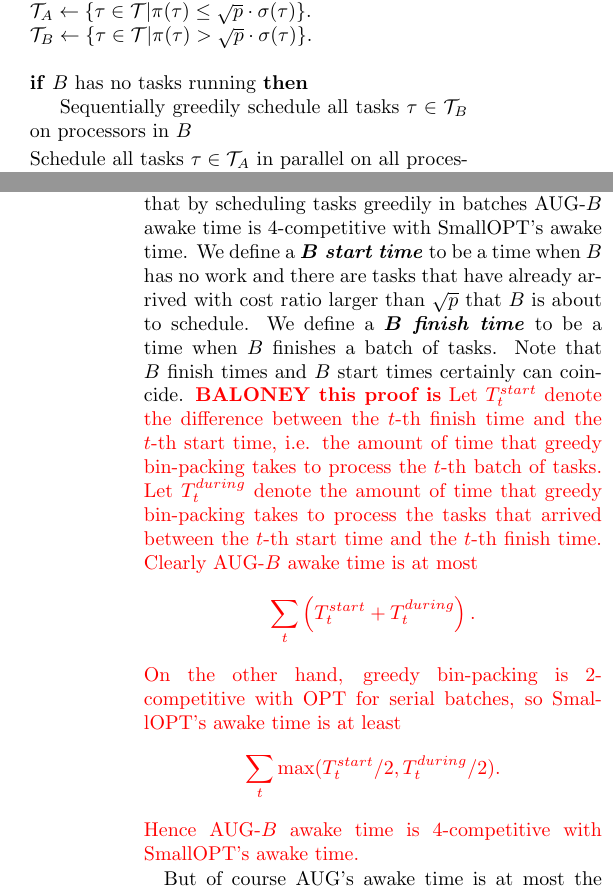
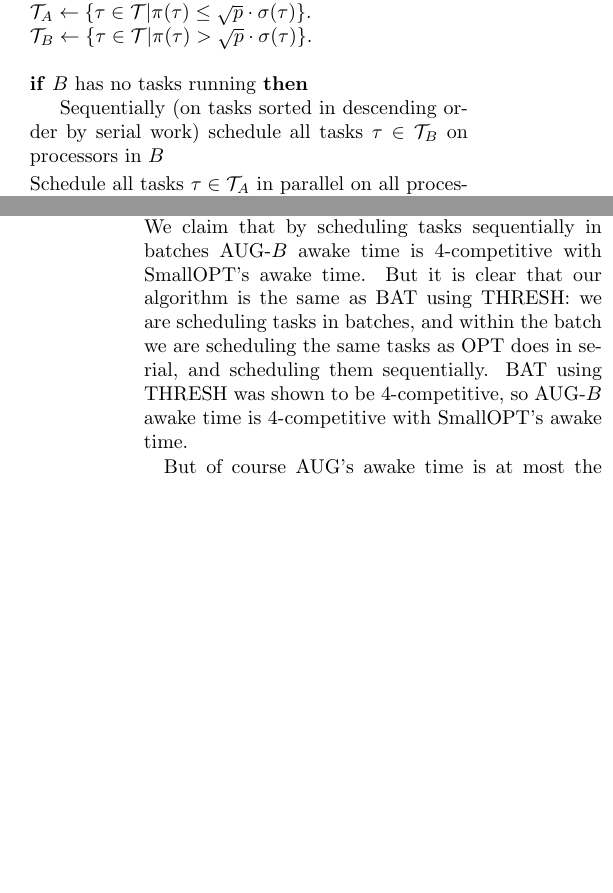
Before and after one commit to awestover/serialparallel, a LaTeX paper (results/serialparallel/serialparallel.tex, which reads results/serialparallel/sec_awakeTimeDeps.tex): two parts of the columns of pages 7 and 8 of 9, joined at a grey line, cut so that both start at the same text, the shorter picture padded with empty space. Compiled offline with pdfLaTeX.

Commit message:
fix augB pf

```diff
--- a/results/serialparallel/sec_awakeTimeDeps.tex
+++ b/results/serialparallel/sec_awakeTimeDeps.tex
@@ -67,7 +67,9 @@ asymptotically optimal in this situation.
     \State
 
     \If{$B$ has no tasks running}
-      \State Sequentially greedily schedule all tasks $\tau \in \mathcal{T}_B$ on processors in $B$
+    \State Sequentially (on tasks sorted in descending order by
+    serial work) schedule all tasks $\tau \in \mathcal{T}_B$ on
+    processors in $B$
     \EndIf
     \State Schedule all tasks $\tau \in \mathcal{T}_A$ in parallel on all processors in $A$
 
@@ -100,29 +102,14 @@ particular on processors in $B$. Without loss of generality we
 restrict to considering DTAPs that consist only of tasks with
 cost ratio larger than least $\sqrt{p}$; considering DTAPs with
 other tasks increases SmallOPT's awake time without affecting
-CHUNK-$B$ awake time. We claim that by scheduling tasks greedily
-in batches AUG-$B$ awake time is $4$-competitive with SmallOPT's
-awake time. We define a \defn{$B$ start time} to be a time when
-$B$ has no work and there are tasks that have already arrived
-with cost ratio larger than $\sqrt{p}$ that $B$ is about to
-schedule. We define a \defn{$B$ finish time} to be a time when
-$B$ finishes a batch of tasks. Note that $B$ finish times and $B$
-start times certainly can coincide.
-{\color{red} % this next part is baloney
-  \textbf{BALONEY this proof is}
-Let $T_t^{start}$ denote the
-difference between the $t$-th finish time and the $t$-th start
-time, i.e. the amount of time that greedy bin-packing takes to
-process the $t$-th batch of tasks. Let $T_t^{during}$ denote the
-amount of time that greedy bin-packing takes to process the tasks
-that arrived between the $t$-th start time and the $t$-th finish
-time. Clearly AUG-$B$ awake time is at most
-$$\sum_{t} \left(T_t^{start} + T_t^{during}\right).$$
-On the other hand, greedy bin-packing is $2$-competitive with OPT
-for serial batches, so SmallOPT's awake time is at least
-$$\sum_{t} \max(T_t^{start}/2, T_t^{during}/2).$$
-Hence AUG-$B$ awake time is $4$-competitive with SmallOPT's awake time.
-}
+CHUNK-$B$ awake time. We claim that by scheduling tasks
+sequentially in batches AUG-$B$ awake time is $4$-competitive with SmallOPT's
+awake time. But it is clear that our algorithm is the same as BAT using
+THRESH: we are scheduling tasks in batches,
+and within the batch we are scheduling the same tasks as OPT does
+in serial, and scheduling them sequentially. BAT using THRESH was
+shown to be $4$-competitive, so AUG-$B$ awake time is
+$4$-competitive with SmallOPT's awake time.
 
 But of course AUG's awake time is at most the sum of AUG-$A$
 awake time and AUG-$B$ awake time. So AUG's awake time is
```
Also changed, not shown: results/serialparallel/serialparallel.pdf.
